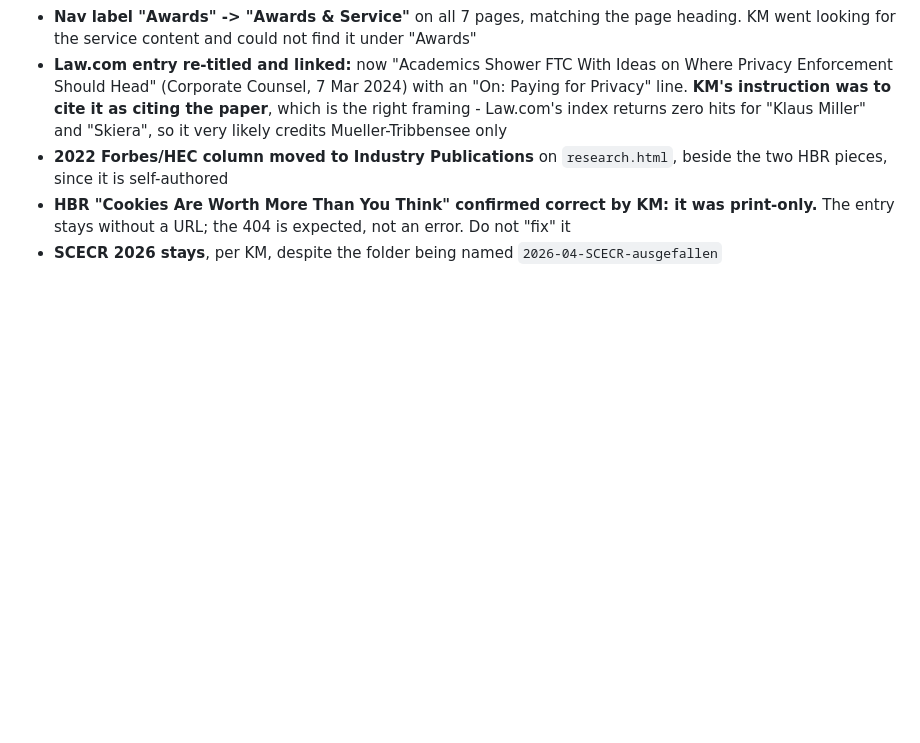
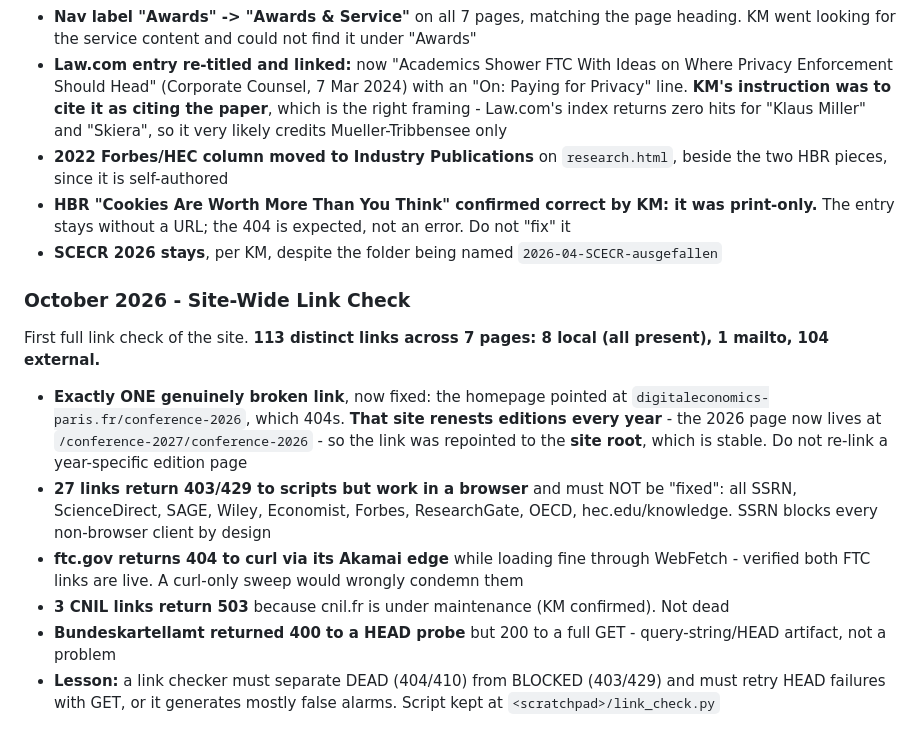
Before and after one commit to klausmiller/klausmiller.github.io, a Markdown page: CLAUDE.md, the part around the change. Rendered like a GitHub page; blank space fills up the shorter version.

Commit message:
Record the site-wide link check in the change log
Co-Authored-By: Claude Opus 5 <noreply@anthropic.com>

```diff
--- a/CLAUDE.md
+++ b/CLAUDE.md
@@ -266,3 +266,12 @@ Six parallel search agents swept English, German, French, ad-tech trade, tech-po
 - **2022 Forbes/HEC column moved to Industry Publications** on `research.html`, beside the two HBR pieces, since it is self-authored
 - **HBR "Cookies Are Worth More Than You Think" confirmed correct by KM: it was print-only.** The entry stays without a URL; the 404 is expected, not an error. Do not "fix" it
 - **SCECR 2026 stays**, per KM, despite the folder being named `2026-04-SCECR-ausgefallen`
+
+### October 2026 - Site-Wide Link Check
+First full link check of the site. **113 distinct links across 7 pages: 8 local (all present), 1 mailto, 104 external.**
+- **Exactly ONE genuinely broken link**, now fixed: the homepage pointed at `digitaleconomics-paris.fr/conference-2026`, which 404s. **That site renests editions every year** - the 2026 page now lives at `/conference-2027/conference-2026` - so the link was repointed to the **site root**, which is stable. Do not re-link a year-specific edition page
+- **27 links return 403/429 to scripts but work in a browser** and must NOT be "fixed": all SSRN, ScienceDirect, SAGE, Wiley, Economist, Forbes, ResearchGate, OECD, hec.edu/knowledge. SSRN blocks every non-browser client by design
+- **ftc.gov returns 404 to curl via its Akamai edge** while loading fine through WebFetch - verified both FTC links are live. A curl-only sweep would wrongly condemn them
+- **3 CNIL links return 503** because cnil.fr is under maintenance (KM confirmed). Not dead
+- **Bundeskartellamt returned 400 to a HEAD probe** but 200 to a full GET - query-string/HEAD artifact, not a problem
+- **Lesson:** a link checker must separate DEAD (404/410) from BLOCKED (403/429) and must retry HEAD failures with GET, or it generates mostly false alarms. Script kept at `<scratchpad>/link_check.py`
```
